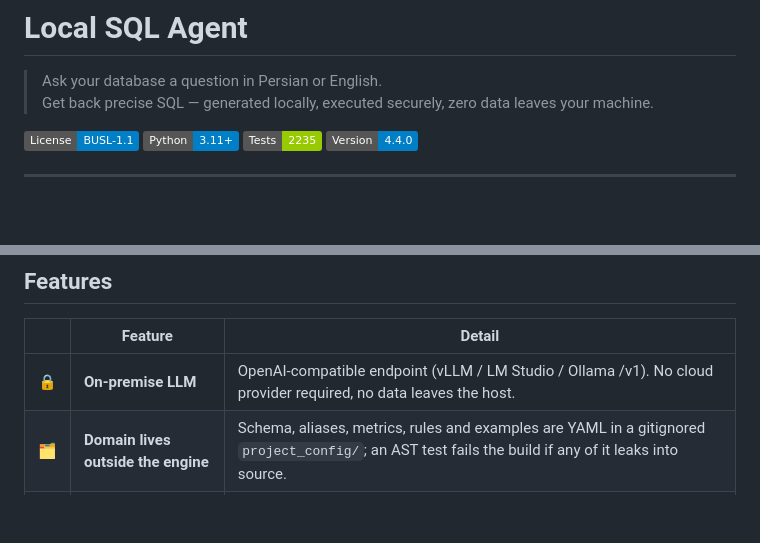
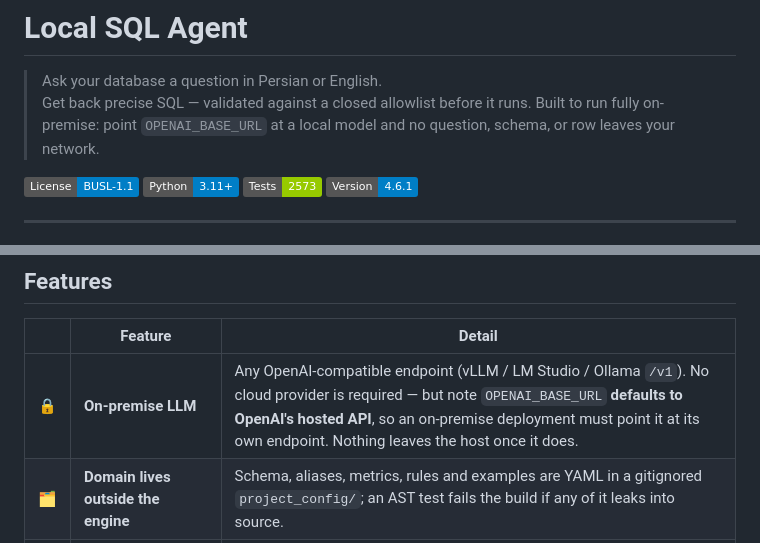
Before and after one commit to alisadeghiaghili/local-sql-agent, a Markdown page: README.md, 2 parts joined by grey strips. GitHub-like rendering; badges without logos; blank space fills up the shorter version.

Commit message:
Stop claiming zero data leaves the machine by default
The tagline said "zero data leaves your machine" without qualification.
OPENAI_BASE_URL defaults to https://api.openai.com/v1, so a deployment
that sets nothing sends the question and its schema context to OpenAI's
hosted API. The claim was not merely conditional -- it was false in the
default configuration, on a public README, about privacy, which is the
kind of claim people make deployment decisions on.

The capability is real and worth leading with; the wording just has to
say what it depends on. It now names the setting that makes it true, and
the feature table says plainly that the default points at a hosted API
and an on-premise deployment must change it. "No cloud provider is
required" stays, because that part was always accurate.

Also here: the test and version badges said 2235 and 4.4.0, against 2573
and 4.6.1.

```diff
--- a/README.md
+++ b/README.md
@@ -1,12 +1,13 @@
 # Local SQL Agent
 
 > Ask your database a question in Persian or English.
-> Get back precise SQL — generated locally, executed securely, zero data leaves your machine.
+> Get back precise SQL — validated against a closed allowlist before it runs.
+> Built to run fully on-premise: point `OPENAI_BASE_URL` at a local model and no question, schema, or row leaves your network.
 
 [![License: BUSL-1.1](https://img.shields.io/badge/License-BUSL--1.1-blue.svg)](LICENSE)
 [![Python 3.11+](https://img.shields.io/badge/Python-3.11%2B-blue)](https://python.org)
-[![Tests](https://img.shields.io/badge/Tests-2235-green)](tests/)
-[![Version](https://img.shields.io/badge/Version-4.4.0-blue)](CHANGELOG.md)
+[![Tests](https://img.shields.io/badge/Tests-2573-green)](tests/)
+[![Version](https://img.shields.io/badge/Version-4.6.1-blue)](CHANGELOG.md)
 
 ---
 
@@ -124,7 +125,7 @@ its KV cache instead of re-reading the schema on every question.
 
 | | Feature | Detail |
 |---|---|---|
-| 🔒 | **On-premise LLM** | OpenAI-compatible endpoint (vLLM / LM Studio / Ollama /v1). No cloud provider required, no data leaves the host. |
+| 🔒 | **On-premise LLM** | Any OpenAI-compatible endpoint (vLLM / LM Studio / Ollama `/v1`). No cloud provider is required — but note `OPENAI_BASE_URL` **defaults to OpenAI's hosted API**, so an on-premise deployment must point it at its own endpoint. Nothing leaves the host once it does. |
 | 🗂️ | **Domain lives outside the engine** | Schema, aliases, metrics, rules and examples are YAML in a gitignored `project_config/`; an AST test fails the build if any of it leaks into source. |
 | 🌐 | **Bilingual** | Persian and English questions handled natively. |
 | 🧩 | **Modular retrieval** | 6 independent retrievers — swap or extend without touching the engine. |
```
